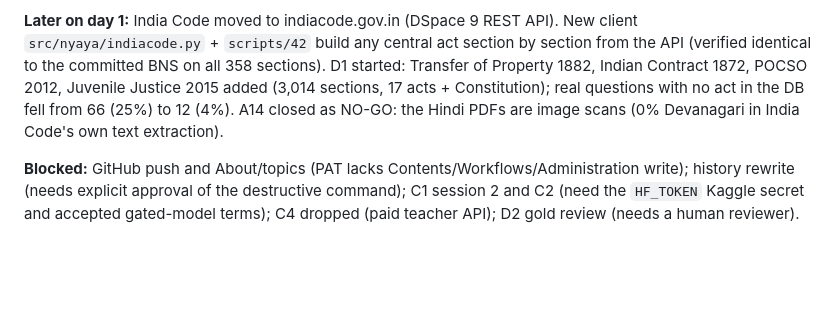
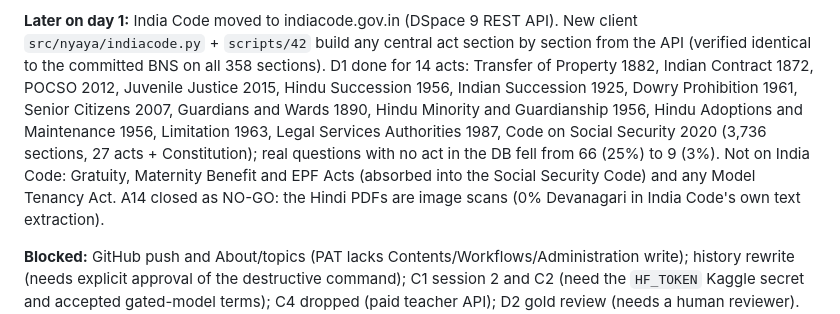
Before and after one commit to JitendraJha98/nyaya-model, a Markdown page: docs/plans/2026-09-04-release-hardening.md, the part around the change. Drawn GitHub-style; blank space fills up the shorter version.

Commit message:
docs(plan): D1 done for 14 acts via the India Code API

```diff
--- a/docs/plans/2026-09-04-release-hardening.md
+++ b/docs/plans/2026-09-04-release-hardening.md
@@ -25,9 +25,14 @@ Devanagari zero-hit questions 19 → 3 of 53.
 **Later on day 1:** India Code moved to indiacode.gov.in (DSpace 9 REST API). New
 client `src/nyaya/indiacode.py` + `scripts/42` build any central act section by
 section from the API (verified identical to the committed BNS on all 358 sections).
-D1 started: Transfer of Property 1882, Indian Contract 1872, POCSO 2012, Juvenile
-Justice 2015 added (3,014 sections, 17 acts + Constitution); real questions with no
-act in the DB fell from 66 (25%) to 12 (4%). A14 closed as NO-GO: the Hindi PDFs
+D1 done for 14 acts: Transfer of Property 1882, Indian Contract 1872, POCSO 2012,
+Juvenile Justice 2015, Hindu Succession 1956, Indian Succession 1925, Dowry
+Prohibition 1961, Senior Citizens 2007, Guardians and Wards 1890, Hindu Minority and
+Guardianship 1956, Hindu Adoptions and Maintenance 1956, Limitation 1963, Legal
+Services Authorities 1987, Code on Social Security 2020 (3,736 sections, 27 acts +
+Constitution); real questions with no act in the DB fell from 66 (25%) to 9 (3%).
+Not on India Code: Gratuity, Maternity Benefit and EPF Acts (absorbed into the
+Social Security Code) and any Model Tenancy Act. A14 closed as NO-GO: the Hindi PDFs
 are image scans (0% Devanagari in India Code's own text extraction).
 
 **Blocked:** GitHub push and About/topics (PAT lacks Contents/Workflows/Administration
```
